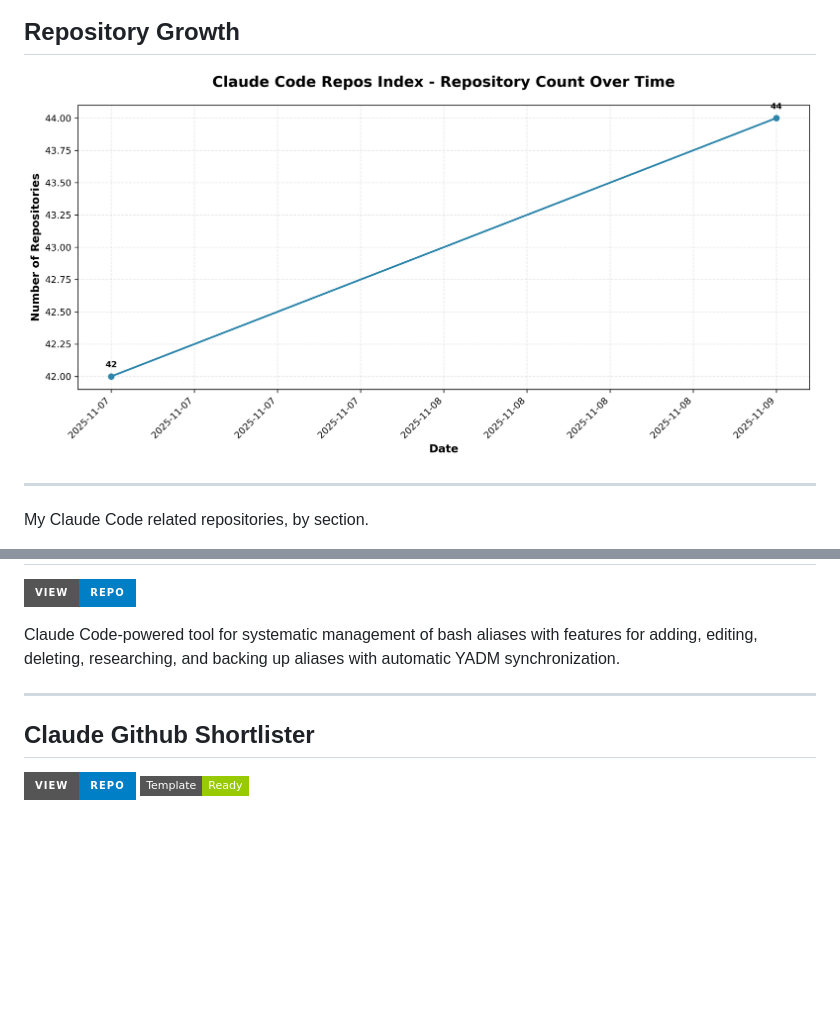
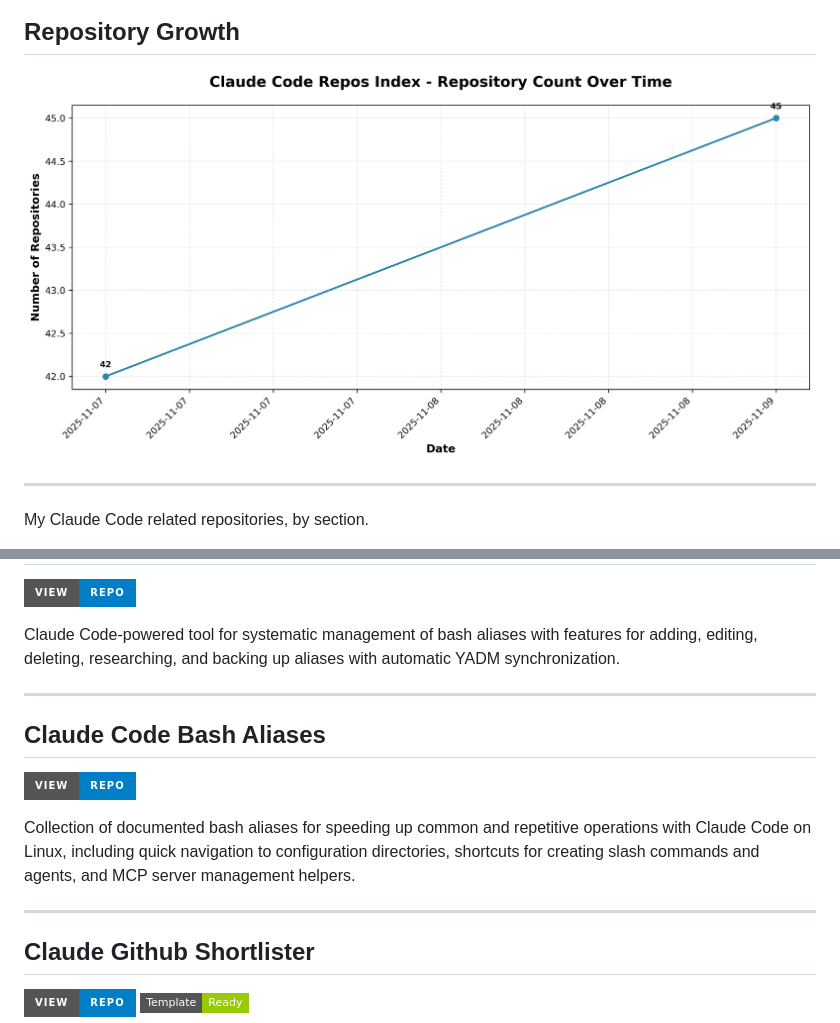
Before and after one commit to danielrosehill/Claude-Code-Repos-Index, a Markdown page: README.md, 2 parts joined by grey strips. Drawn GitHub-style; pictures changed too: repo-count-chart.png; badges without logos; blank space fills up the shorter version.

Commit message:
Add Claude Code Bash Aliases to Development Tools section
Added new repository entry for Claude Code Bash Aliases, a collection of documented bash aliases for streamlining Claude Code operations on Linux.

Positioned in Development Tools & Utilities section alongside related bash alias management tools.

🤖 Generated with [Claude Code](https://claude.com/claude-code)

Co-Authored-By: Claude <noreply@anthropic.com>

```diff
--- a/README.md
+++ b/README.md
@@ -235,6 +235,13 @@ Claude Code-powered tool for systematic management of bash aliases with features
 
 ---
 
+## Claude Code Bash Aliases
+[![View Repo](https://img.shields.io/badge/View-Repo-blue?style=for-the-badge&logo=github)](https://github.com/danielrosehill/Claude-Code-Bash-Aliases)
+
+Collection of documented bash aliases for speeding up common and repetitive operations with Claude Code on Linux, including quick navigation to configuration directories, shortcuts for creating slash commands and agents, and MCP server management helpers.
+
+---
+
 ## Claude Github Shortlister
 [![View Repo](https://img.shields.io/badge/View-Repo-blue?style=for-the-badge&logo=github)](https://github.com/danielrosehill/Claude-Github-Shortlister) ![Template](https://img.shields.io/badge/Template-Ready-green?style=flat-square)
 
```
Also changed, not shown: 1 other file.
